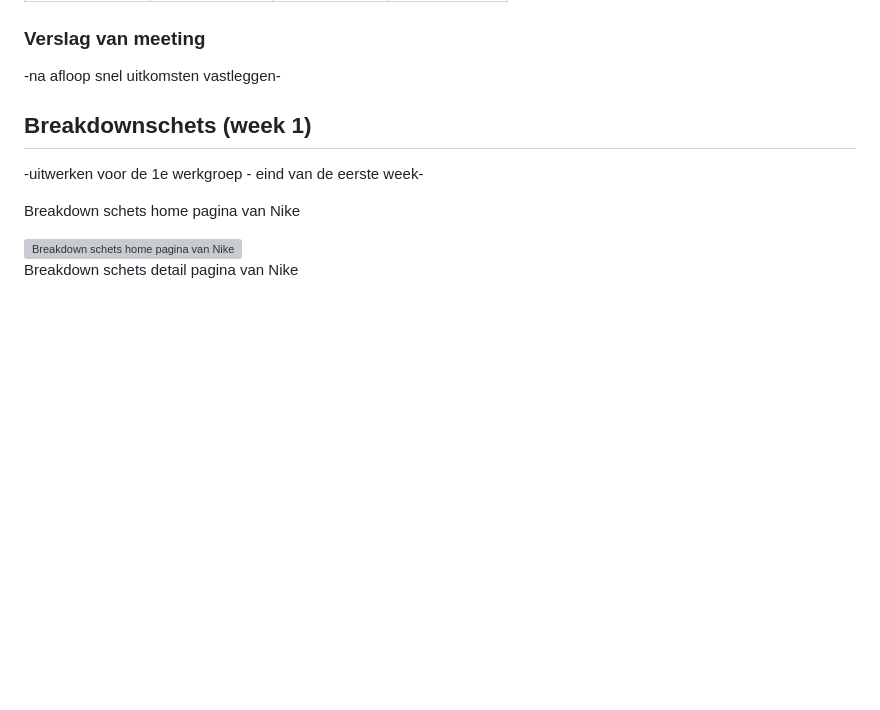
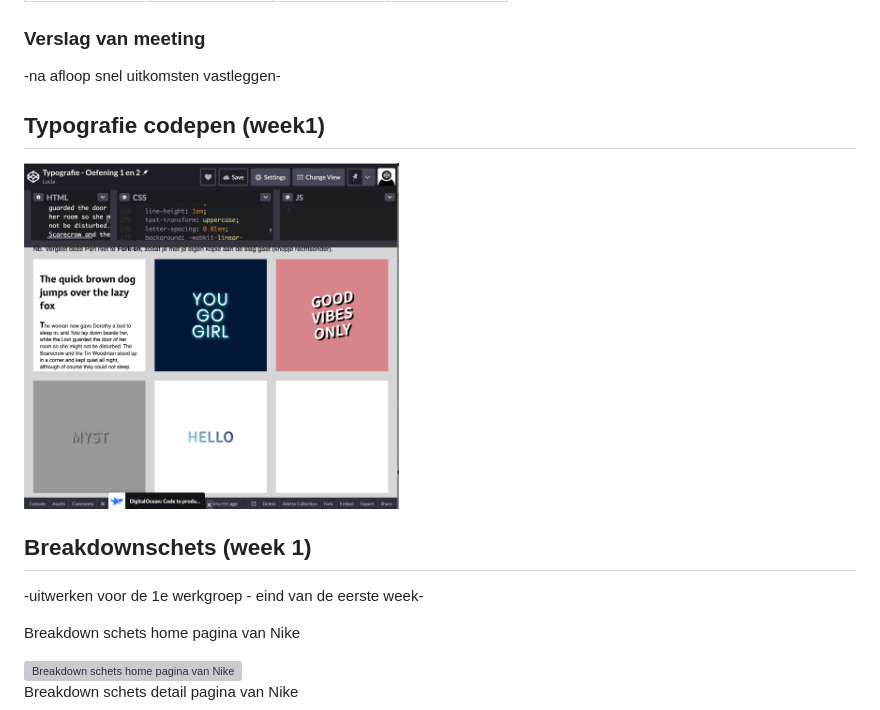
Before and after one commit to lvangroningen/blokweb, a Markdown page: readme.md, the part around the change. Rendered like a GitHub page; pictures changed too: images/codepen-week1.png (added); blank space fills up the shorter version; grey boxes are pictures that could not be loaded.

```diff
--- a/readme.md
+++ b/readme.md
@@ -58,7 +58,8 @@ Markdown cheat cheet: [Hulp bij het schrijven van Markdown](https://github.com/a
 
 -na afloop snel uitkomsten vastleggen-
 
-
+## Typografie codepen (week1)
+<img src="images/codepen-week1.png" width="375px" alt="Typografie oefeningen week 1">
 
 ## Breakdownschets (week 1)
 
```
